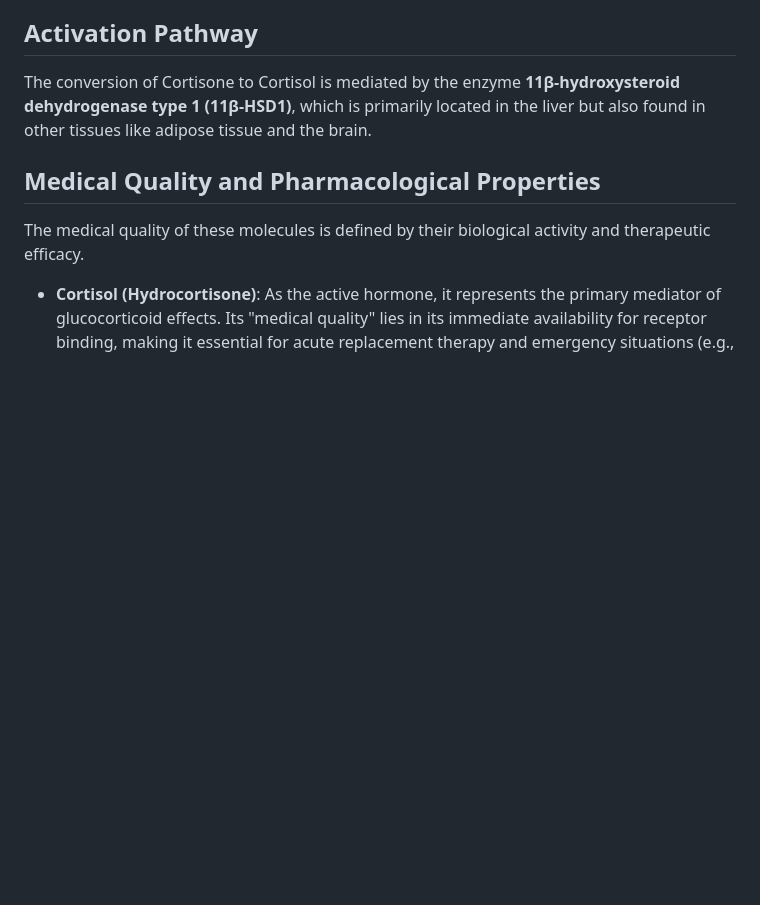
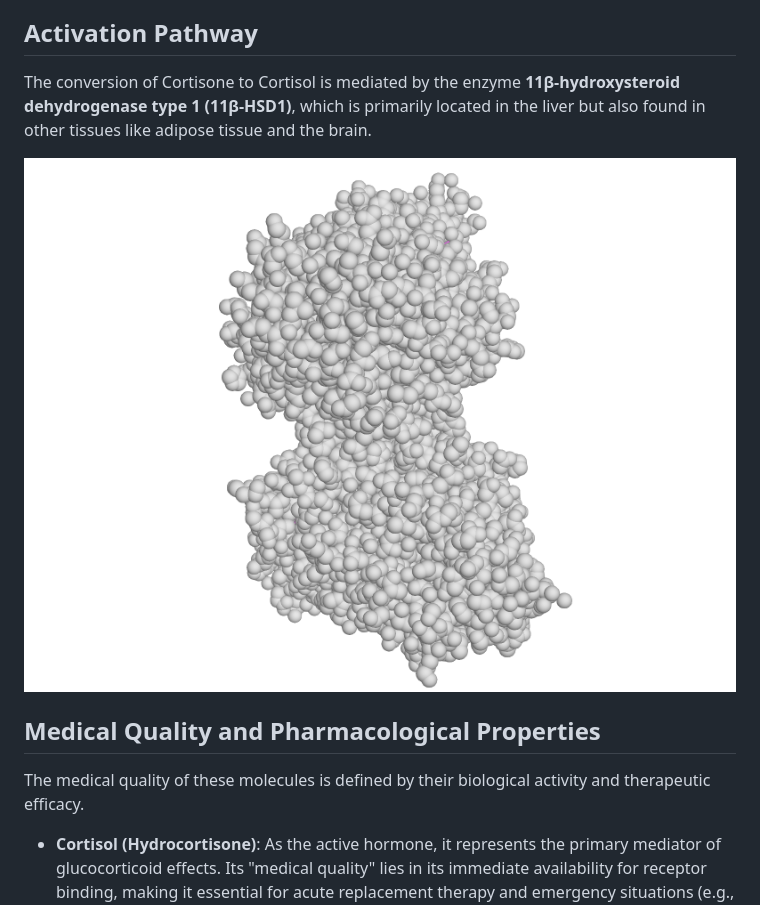
Before and after one commit to chatelao/cortisX, a Markdown page: REPORT.md, the part around the change. Drawn GitHub-style; pictures changed too: output/images/enzyme_11bhsd1.png (added); blank space fills up the shorter version.

```diff
--- a/REPORT.md
+++ b/REPORT.md
@@ -55,6 +55,8 @@ Cortisol and Cortisone are closely related corticosteroids, but they differ in b
 
 ## Activation Pathway
 The conversion of Cortisone to Cortisol is mediated by the enzyme **11β-hydroxysteroid dehydrogenase type 1 (11β-HSD1)**, which is primarily located in the liver but also found in other tissues like adipose tissue and the brain.
+
+![11β-HSD1 Enzyme (PDB 1XU7) with highlighted Active Center (NDP and Catalytic Residues)](output/images/enzyme_11bhsd1.png)
 
 ## Medical Quality and Pharmacological Properties
 The medical quality of these molecules is defined by their biological activity and therapeutic efficacy.
```
Also changed, not shown: specification/medical_comparison.md (+2 -0 lines), 3 other files.
